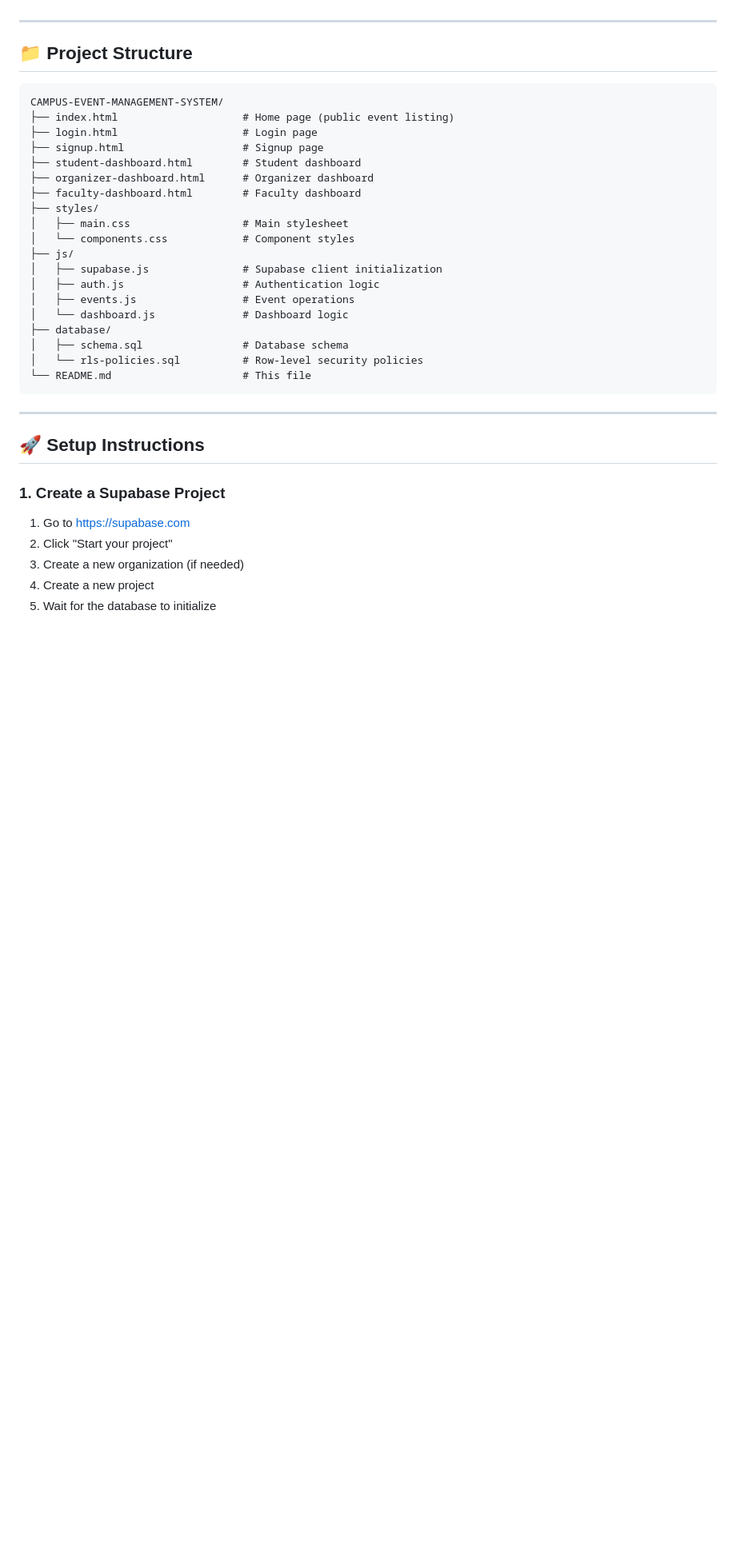
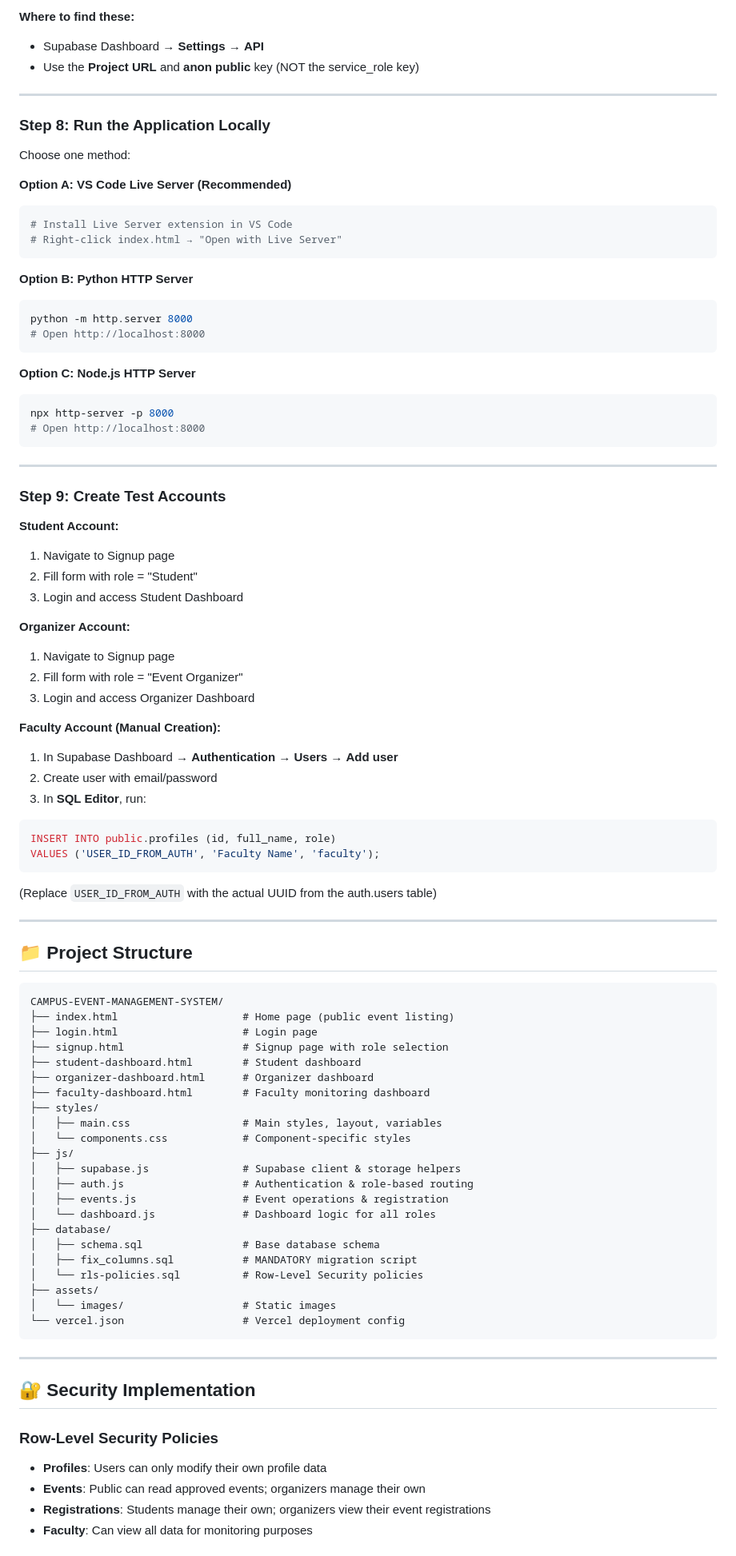
Before and after one commit to ANAMIKA120405/CAMPUS-EVENT-MANAGEMENT-SYSTEM, a Markdown page: README.md, the part around one of its changes. Shown at 80% size. Rendered like a GitHub page; blank space fills up the shorter version.

````diff
--- a/README.md
+++ b/README.md
@@ -14,3 +158,54 @@ A full-stack campus event management system built with **HTML, CSS, JavaScript**
+**Where to find these:**
+- Supabase Dashboard → **Settings** → **API**
+- Use the **Project URL** and **anon public** key (NOT the service_role key)
+
+---
+
+### Step 8: Run the Application Locally
+
+Choose one method:
+
+**Option A: VS Code Live Server (Recommended)**
+```bash
+# Install Live Server extension in VS Code
+# Right-click index.html → "Open with Live Server"
+```
+
+**Option B: Python HTTP Server**
+```bash
+python -m http.server 8000
+# Open http://localhost:8000
+```
+
+**Option C: Node.js HTTP Server**
+```bash
+npx http-server -p 8000
+# Open http://localhost:8000
+```
+
+---
+
+### Step 9: Create Test Accounts
+
+**Student Account:**
+1. Navigate to Signup page
+2. Fill form with role = "Student"
+3. Login and access Student Dashboard
+
+**Organizer Account:**
+1. Navigate to Signup page
+2. Fill form with role = "Event Organizer"
+3. Login and access Organizer Dashboard
+
+**Faculty Account (Manual Creation):**
+1. In Supabase Dashboard → **Authentication** → **Users** → **Add user**
+2. Create user with email/password
+3. In **SQL Editor**, run:
+```sql
+INSERT INTO public.profiles (id, full_name, role)
+VALUES ('USER_ID_FROM_AUTH', 'Faculty Name', 'faculty');
+```
+(Replace `USER_ID_FROM_AUTH` with the actual UUID from the auth.users table)
 
 ---
 
@@ -20,33 +215,35 @@ A full-stack campus event management system built with **HTML, CSS, JavaScript**
 CAMPUS-EVENT-MANAGEMENT-SYSTEM/
 ├── index.html                    # Home page (public event listing)
 ├── login.html                    # Login page
-├── signup.html                   # Signup page
+├── signup.html                   # Signup page with role selection
 ├── student-dashboard.html        # Student dashboard
 ├── organizer-dashboard.html      # Organizer dashboard
-├── faculty-dashboard.html        # Faculty dashboard
+├── faculty-dashboard.html        # Faculty monitoring dashboard
 ├── styles/
-│   ├── main.css                  # Main stylesheet
-│   └── components.css            # Component styles
+│   ├── main.css                  # Main styles, layout, variables
+│   └── components.css            # Component-specific styles
 ├── js/
-│   ├── supabase.js               # Supabase client initialization
-│   ├── auth.js                   # Authentication logic
-│   ├── events.js                 # Event operations
-│   └── dashboard.js              # Dashboard logic
+│   ├── supabase.js               # Supabase client & storage helpers
+│   ├── auth.js                   # Authentication & role-based routing
+│   ├── events.js                 # Event operations & registration
+│   └── dashboard.js              # Dashboard logic for all roles
 ├── database/
-│   ├── schema.sql                # Database schema
-│   └── rls-policies.sql          # Row-level security policies
-└── README.md                     # This file
+│   ├── schema.sql                # Base database schema
+│   ├── fix_columns.sql           # MANDATORY migration script
+│   └── rls-policies.sql          # Row-Level Security policies
+├── assets/
+│   └── images/                   # Static images
+└── vercel.json                   # Vercel deployment config
 ```
 
 ---
 
-## 🚀 Setup Instructions
+## 🔐 Security Implementation
 
-### 1. Create a Supabase Project
+### Row-Level Security Policies
 
-1. Go to [https://supabase.com](https://supabase.com)
-2. Click "Start your project"
-3. Create a new organization (if needed)
-4. Create a new project
-5. Wait for the database to initialize
+- **Profiles**: Users can only modify their own profile data
+- **Events**: Public can read approved events; organizers manage their own
+- **Registrations**: Students manage their own; organizers view their event registrations
+- **Faculty**: Can view all data for monitoring purposes
 
````
Also changed, not shown: other parts of README.md (+258 -253 lines).
